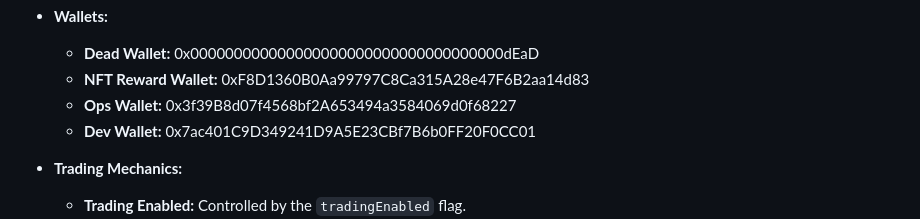
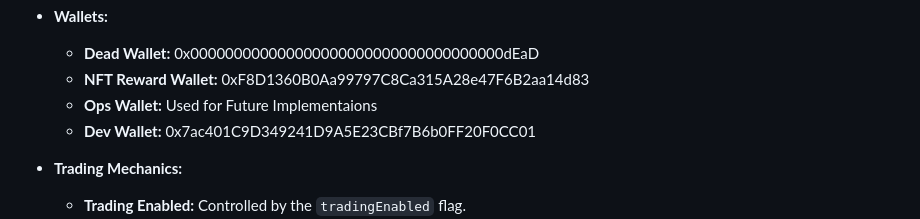
Before and after one commit to ArielRin/stagupdate, a Markdown page: README.md, the part around the change. Rendered like a GitHub page.

```diff
--- a/README.md
+++ b/README.md
@@ -32,7 +32,7 @@
 - **Wallets:**
   - **Dead Wallet:** 0x000000000000000000000000000000000000dEaD
   - **NFT Reward Wallet:** 0xF8D1360B0Aa99797C8Ca315A28e47F6B2aa14d83
-  - **Ops Wallet:** 0x3f39B8d07f4568bf2A653494a3584069d0f68227
+  - **Ops Wallet:** Used for Future Implementaions
   - **Dev Wallet:** 0x7ac401C9D349241D9A5E23CBf7B6b0FF20F0CC01
 
 - **Trading Mechanics:**
```
